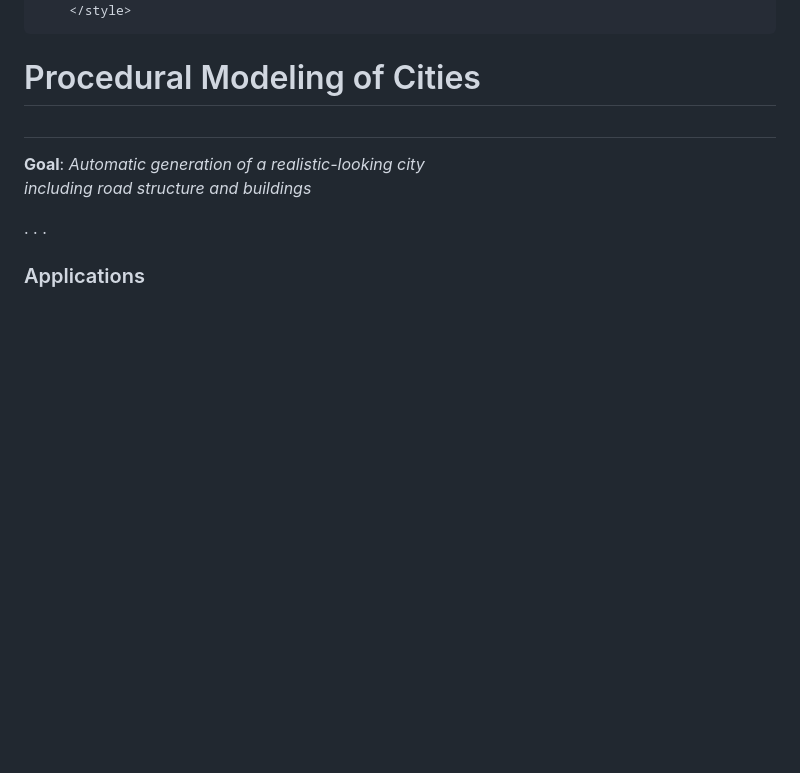
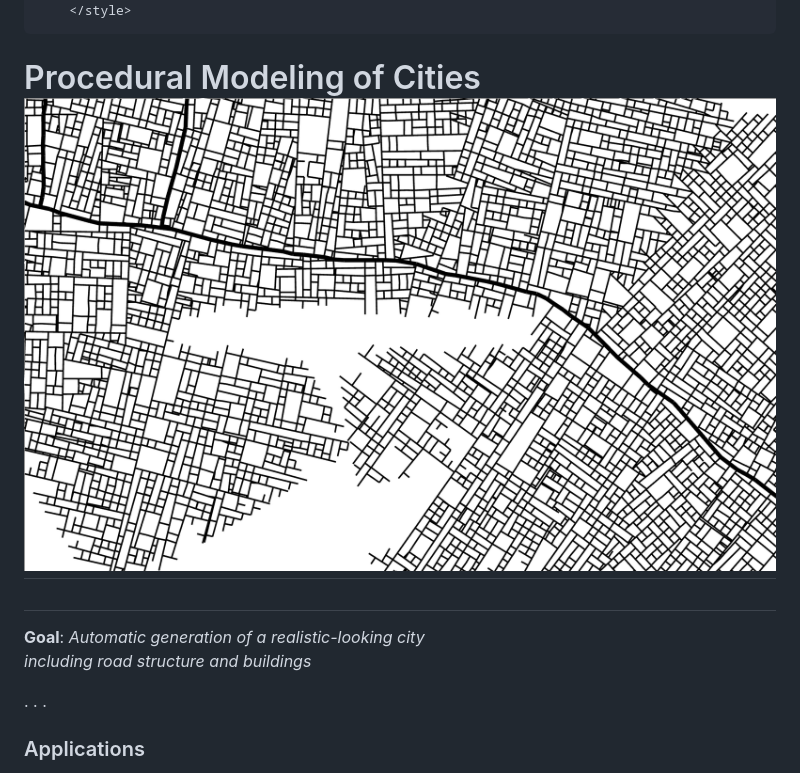
Before and after one commit to phiresky/procedural-cities, a Markdown page: presentation.md, the part around the change. Rendered like a GitHub page; pictures changed too: img/20151221012636.png (added); blank space fills up the shorter version.

```diff
--- a/presentation.md
+++ b/presentation.md
@@ -18,8 +18,7 @@ header-includes: |
     </style>
 ---
 
-
-# Procedural Modeling of Cities
+# Procedural Modeling of Cities <img src="img/20151221012636.png" style="position:fixed;top:0;left:0;width:2066px;opacity:0.2;height:1300px;max-height:initial !important;max-width:initial;z-index:-100;margin-left:-280px;margin-top:-590px;">
 
 ##
 
```
Also changed, not shown: implementation/index.md (+4 -0 lines), 1 other file.
